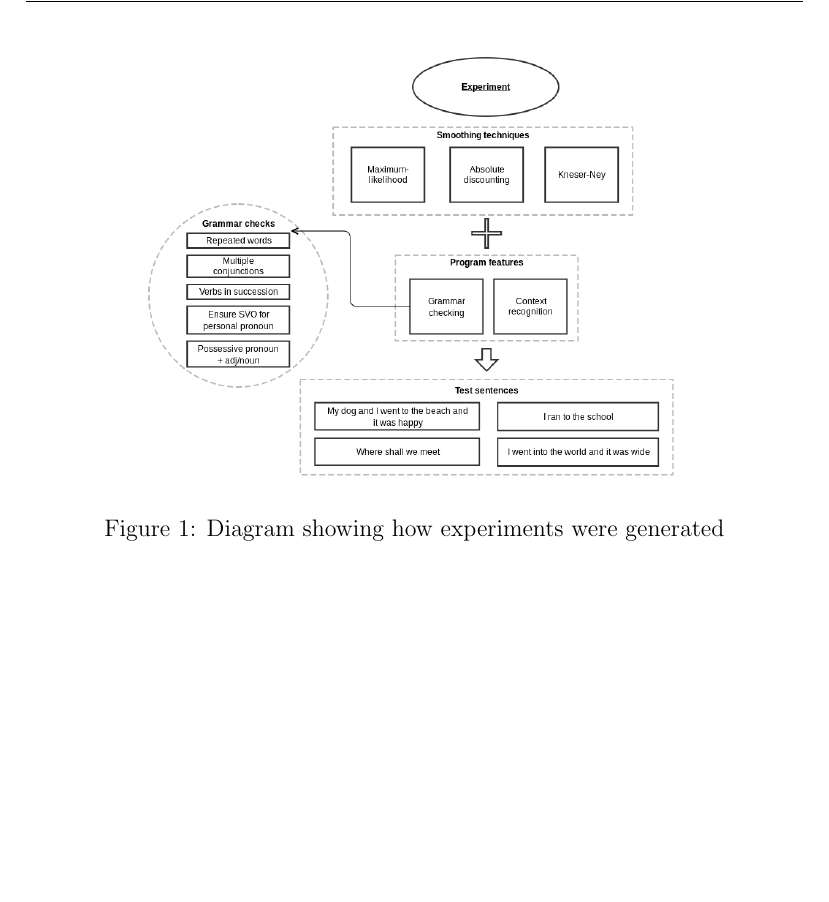
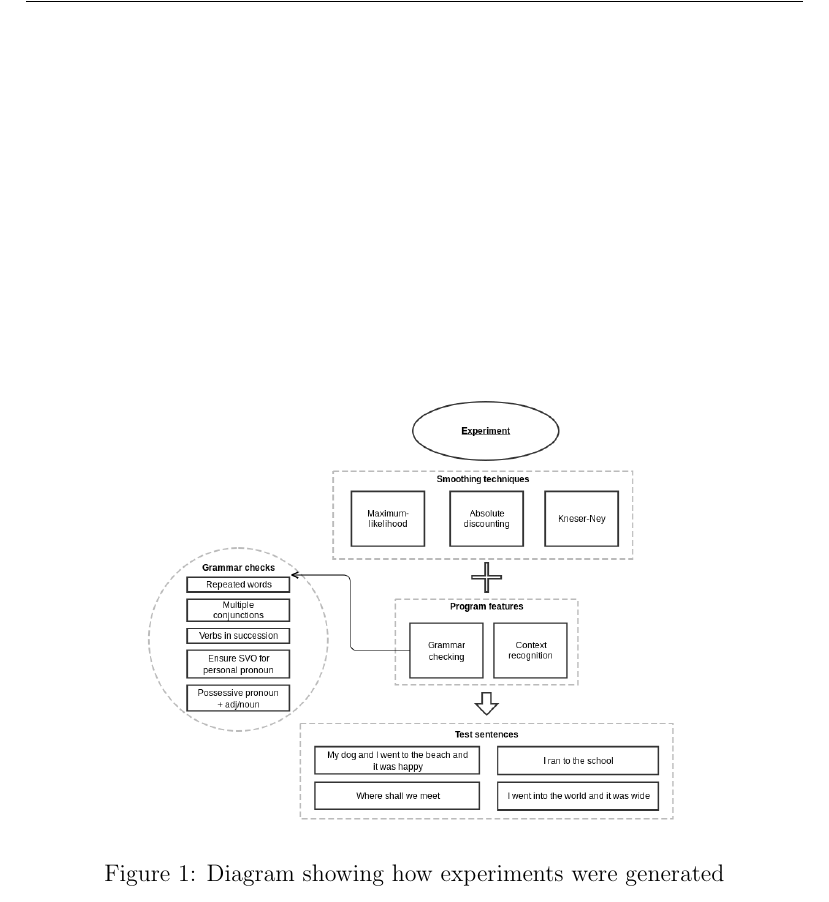
Before and after one commit to Ulimo/AI41, a LaTeX paper (report/report.tex, which reads report/tex/method.tex): part of page 6 of 13 before the commit and part of page 13 of 13 after it, cut so that both start at the same text, the shorter picture padded with empty space. Compiled offline with pdfLaTeX.

Commit message:
senaste pdf, bild nedflyttad

```diff
--- a/report/tex/method.tex
+++ b/report/tex/method.tex
@@ -23,7 +23,7 @@ The word “it” is not replaced when predicting the word directly after “it
 
 \subsection{Evaluation}
 
-\begin{figure}[t]
+\begin{figure}[p]
 \center
 \includegraphics[width=0.7\textwidth]{img/experiment_diagram.png}
 \caption{Diagram showing how experiments were generated}
```
Also changed, not shown: report/report.pdf.
